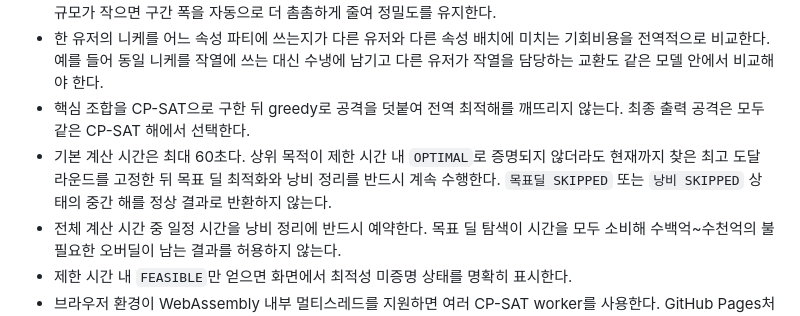
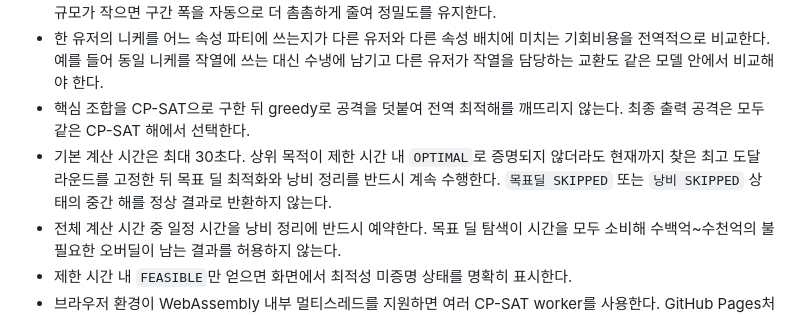
Before and after one commit to mu0767/union, a Markdown page: AGENTS.md, the part around the change. Rendered like a GitHub page.

Commit message:
Document 30 second optimizer budget

```diff
--- a/AGENTS.md
+++ b/AGENTS.md
@@ -33,7 +33,7 @@
 - 딜 최대화는 1원 단위의 이론적 최댓값을 고집하지 않는다. 기본적으로 허용 오차 크기의 구간으로 비교하되, 목표 딜 규모가 작으면 구간 폭을 자동으로 더 촘촘하게 줄여 정밀도를 유지한다.
 - 한 유저의 니케를 어느 속성 파티에 쓰는지가 다른 유저와 다른 속성 배치에 미치는 기회비용을 전역적으로 비교한다. 예를 들어 동일 니케를 작열에 쓰는 대신 수냉에 남기고 다른 유저가 작열을 담당하는 교환도 같은 모델 안에서 비교해야 한다.
 - 핵심 조합을 CP-SAT으로 구한 뒤 greedy로 공격을 덧붙여 전역 최적해를 깨뜨리지 않는다. 최종 출력 공격은 모두 같은 CP-SAT 해에서 선택한다.
-- 기본 계산 시간은 최대 60초다. 상위 목적이 제한 시간 내 `OPTIMAL`로 증명되지 않더라도 현재까지 찾은 최고 도달 라운드를 고정한 뒤 목표 딜 최적화와 낭비 정리를 반드시 계속 수행한다. `목표딜 SKIPPED` 또는 `낭비 SKIPPED` 상태의 중간 해를 정상 결과로 반환하지 않는다.
+- 기본 계산 시간은 최대 30초다. 상위 목적이 제한 시간 내 `OPTIMAL`로 증명되지 않더라도 현재까지 찾은 최고 도달 라운드를 고정한 뒤 목표 딜 최적화와 낭비 정리를 반드시 계속 수행한다. `목표딜 SKIPPED` 또는 `낭비 SKIPPED` 상태의 중간 해를 정상 결과로 반환하지 않는다.
 - 전체 계산 시간 중 일정 시간을 낭비 정리에 반드시 예약한다. 목표 딜 탐색이 시간을 모두 소비해 수백억~수천억의 불필요한 오버딜이 남는 결과를 허용하지 않는다.
 - 제한 시간 내 `FEASIBLE`만 얻으면 화면에서 최적성 미증명 상태를 명확히 표시한다.
 - 브라우저 환경이 WebAssembly 내부 멀티스레드를 지원하면 여러 CP-SAT worker를 사용한다. GitHub Pages처럼 cross-origin isolation이 없는 경우에는 서로 다른 seed의 독립 Web Worker 탐색을 병렬로 수행하고 위 우선순위로 최선 결과를 선택한다.
```
